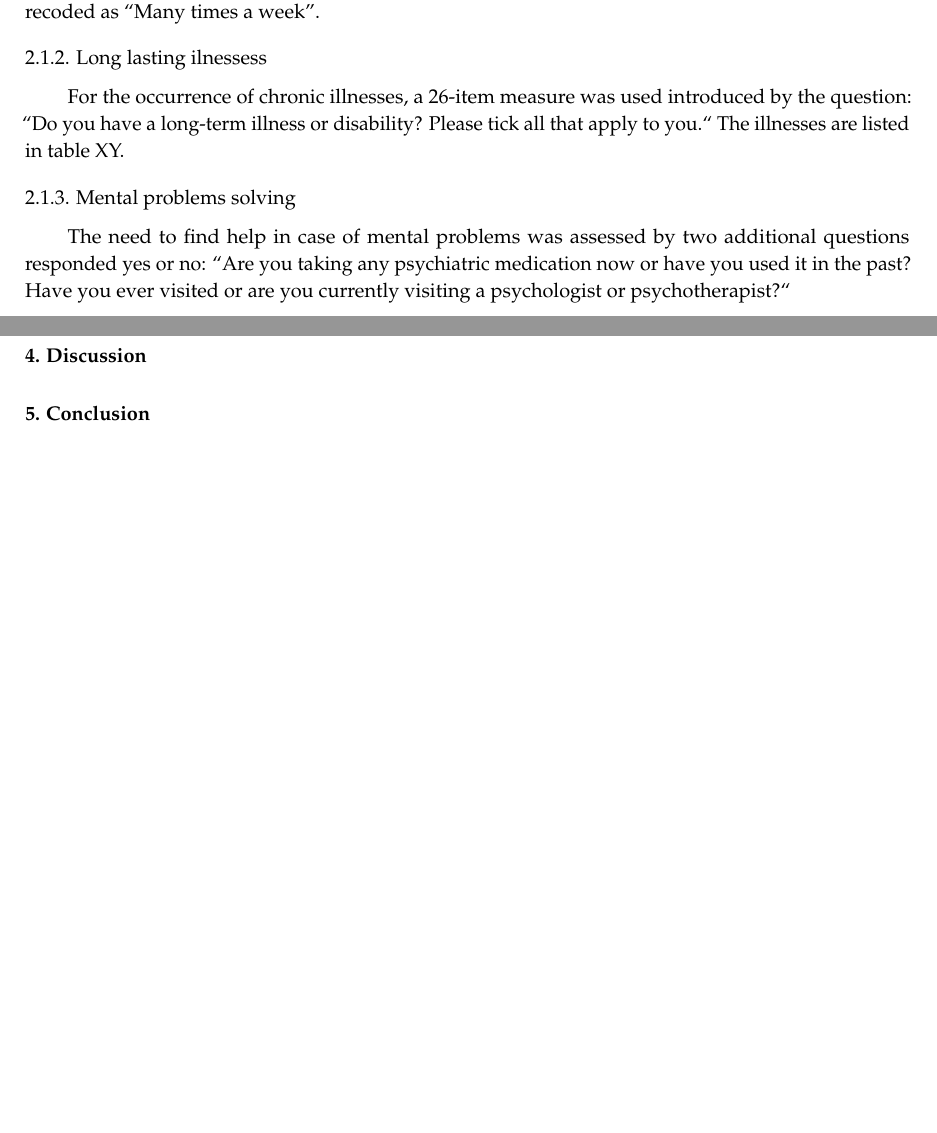
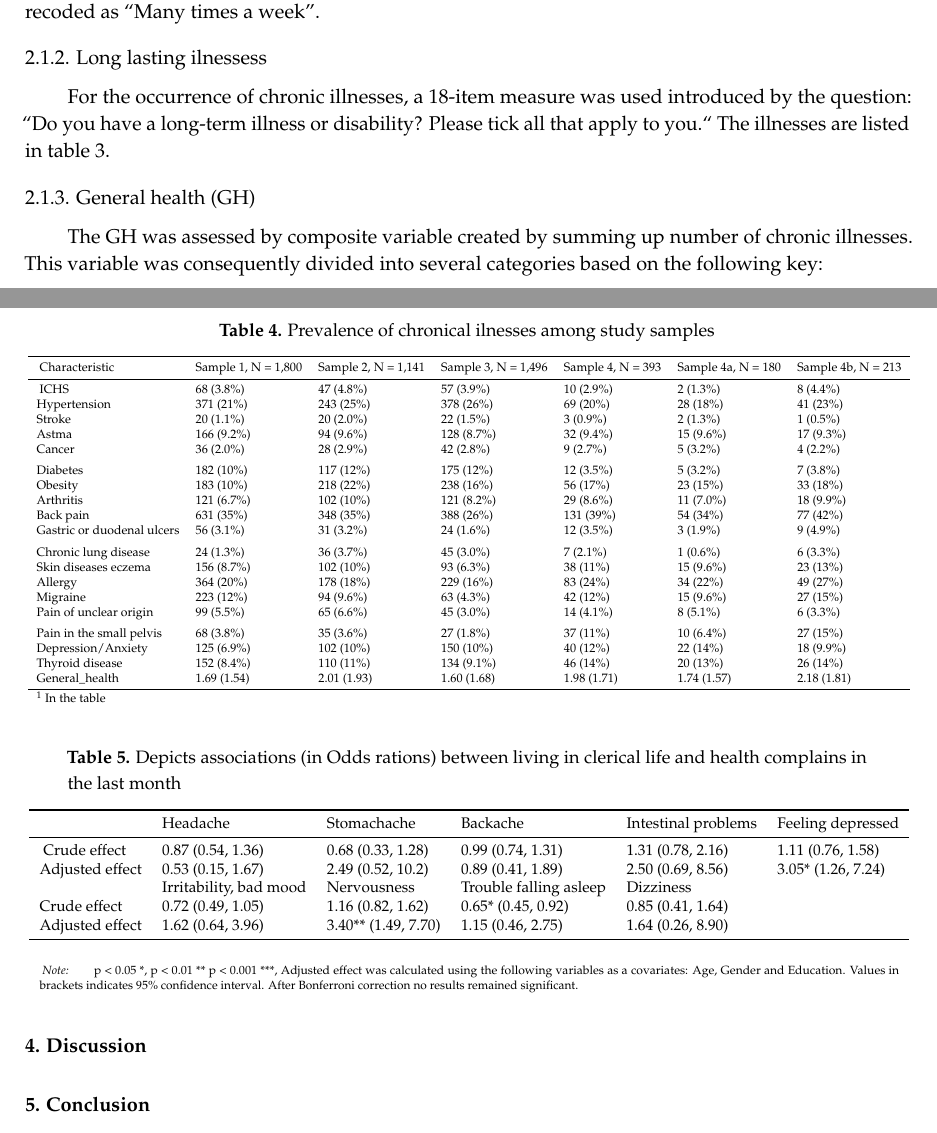
Before and after one commit to Lukas-Novak/Consecrated_life_today, a LaTeX paper (Consecrated life today/Consecrated_life_today.tex): two parts of pages 2 and 6 of 9 before the commit and two parts of pages 2 and 7 of 9 after it, joined at a grey line, cut so that both start at the same text, the shorter picture padded with empty space. Compiled offline with pdfLaTeX.

Commit message:
finishing health complains table

```diff
--- a/Consecrated life today/Consecrated_life_today.tex
+++ b/Consecrated life today/Consecrated_life_today.tex
@@ -77,8 +77,8 @@
 
 %=================================================================
 % Full title of the paper (Capitalized)
-\Title{Consecrated life today. Comparision of general health
-characteristics between non clerical and clerical samples}
+\Title{General health characteristics of religious Sisters and Brothers.
+Comparison between samples of non consecrated and consecrated persons}
 
 % Authors, for the paper (add full first names)
 \Author{Dana
@@ -94,10 +94,10 @@ Tavel$^{1,\ddagger,}$\href{https://orcid.org/0000-0001-7072-001X}{\orcidicon}}
 \address{%
 $^{1}$ \quad Palacky University Olomouc - Social Health Institute
 Correspondence Univerzitni 244/22, 771 11, Olomouc, Czech
-Republic; \href{mailto:dana.jaksicova@oushi.upol.cz}{\nolinkurl{dana.jaksicova@oushi.upol.cz}}\\
+Republic; \href{mailto:lukas.novak@oushi.upol.cz}{\nolinkurl{lukas.novak@oushi.upol.cz}}\\
 }
 % Contact information of the corresponding author
-\corres{Correspondence: \href{mailto:dana.jaksicova@oushi.upol.cz}{\nolinkurl{dana.jaksicova@oushi.upol.cz}};
+\corres{Correspondence: \href{mailto:lukas.novak@oushi.upol.cz}{\nolinkurl{lukas.novak@oushi.upol.cz}};
 Tel.: +XX-000-00-0000.}
 
 % Current address and/or shared authorship
@@ -277,19 +277,17 @@ week'' up to 5: ``every day'' were recoded as ``Many times a week''.
 \hypertarget{long-lasting-ilnessess}{%
 \subsubsection{Long lasting ilnessess}\label{long-lasting-ilnessess}}
 
-For the occurrence of chronic illnesses, a 26-item measure was used
+For the occurrence of chronic illnesses, a 18-item measure was used
 introduced by the question: ``Do you have a long-term illness or
 disability? Please tick all that apply to you.`` The illnesses are
-listed in table XY.
+listed in table 3.
 
-\hypertarget{mental-problems-solving}{%
-\subsubsection{Mental problems solving}\label{mental-problems-solving}}
+\hypertarget{general-health-gh}{%
+\subsubsection{General health (GH)}\label{general-health-gh}}
 
-The need to find help in case of mental problems was assessed by two
-additional questions responded yes or no: ``Are you taking any
-psychiatric medication now or have you used it in the past? Have you
-ever visited or are you currently visiting a psychologist or
-psychotherapist?{}``
+The GH was assessed by composite variable created by summing up number
+of chronic illnesses. This variable was consequently divided into
+several categories based on the following key:
 
 \hypertarget{chronotype}{%
 \subsubsection{Chronotype}\label{chronotype}}
@@ -502,0 +489 @@ Adjusted effect & 0.97 (0.53, 1.78) & 0.22 (0.03, 1.17) & 1.51 (0.50, 4.29) & 0.
+ & Pain in the small pelvis & Hypertension & Diabetes & Arthritis & Thyroid disease\\
@@ -502,0 +493 @@ Adjusted effect & 0.97 (0.53, 1.78) & 0.22 (0.03, 1.17) & 1.51 (0.50, 4.29) & 0.
+ & Depression/Anxiety & Migraine & Pain of unclear origin & Cancer & \\
@@ -502,0 +499 @@ Adjusted effect & 0.97 (0.53, 1.78) & 0.22 (0.03, 1.17) & 1.51 (0.50, 4.29) & 0.
+ & Gastric or duodenal ulcers & Chronic lung disease & Skin diseases eczema & Allergy & \\
@@ -503,3 +503,4 @@ Adjusted effect & 0.97 (0.53, 1.78) & 0.22 (0.03, 1.17) & 1.51 (0.50, 4.29) & 0.
 \end{tabular}
 \begin{tablenotes}[para]
 \item \textit{Note:}
+\item p < 0.05 *, p < 0.01 ** p < 0.001 ***, Adjusted effect was calculated using the following variables as a covariates: Age, Gender and Education. Values in brackets indicates 95\% confidence interval. After Bonferroni correction all results in the first row (execpt Thyroid disease) and variable obesity remained significant. All others were non - significant.
@@ -513 +512,14 @@ Adjusted effect & 0.97 (0.53, 1.78) & 0.22 (0.03, 1.17) & 1.51 (0.50, 4.29) & 0.
 
+\caption{\label{tab:prevalence table}Prevalence of chronical ilnesses among study samples}
+\centering
+\resizebox{\linewidth}{!}{
+\fontsize{5}{7}\selectfont
+\begin{tabular}[t]{lllllll}
+\toprule{}
+Characteristic & Sample 1, N = 1,800 & Sample 2, N = 1,141 & Sample 3, N = 1,496 & Sample 4, N = 393 & Sample 4a, N = 180 & Sample 4b, N = 213\\
+\midrule{}
+ICHS & 68 (3.8\%) & 47 (4.8\%) & 57 (3.9\%) & 10 (2.9\%) & 2 (1.3\%) & 8 (4.4\%)\\
+Hypertension & 371 (21\%) & 243 (25\%) & 378 (26\%) & 69 (20\%) & 28 (18\%) & 41 (23\%)\\
+Stroke & 20 (1.1\%) & 20 (2.0\%) & 22 (1.5\%) & 3 (0.9\%) & 2 (1.3\%) & 1 (0.5\%)\\
+Astma & 166 (9.2\%) & 94 (9.6\%) & 128 (8.7\%) & 32 (9.4\%) & 15 (9.6\%) & 17 (9.3\%)\\
+Cancer & 36 (2.0\%) & 28 (2.9\%) & 42 (2.8\%) & 9 (2.7\%) & 5 (3.2\%) & 4 (2.2\%)\\
@@ -523 +526,6 @@ stroke & 20 (1.1\%) & 20 (2.0\%) & 22 (1.5\%) & 3 (0.9\%)\\
 \addlinespace
+Diabetes & 182 (10\%) & 117 (12\%) & 175 (12\%) & 12 (3.5\%) & 5 (3.2\%) & 7 (3.8\%)\\
+Obesity & 183 (10\%) & 218 (22\%) & 238 (16\%) & 56 (17\%) & 23 (15\%) & 33 (18\%)\\
+Arthritis & 121 (6.7\%) & 102 (10\%) & 121 (8.2\%) & 29 (8.6\%) & 11 (7.0\%) & 18 (9.9\%)\\
+Back pain & 631 (35\%) & 348 (35\%) & 388 (26\%) & 131 (39\%) & 54 (34\%) & 77 (42\%)\\
+Gastric or duodenal ulcers & 56 (3.1\%) & 31 (3.2\%) & 24 (1.6\%) & 12 (3.5\%) & 3 (1.9\%) & 9 (4.9\%)\\
@@ -529 +532,6 @@ arthritis & 121 (6.7\%) & 102 (10\%) & 121 (8.2\%) & 29 (8.6\%)\\
 \addlinespace
+Chronic lung disease & 24 (1.3\%) & 36 (3.7\%) & 45 (3.0\%) & 7 (2.1\%) & 1 (0.6\%) & 6 (3.3\%)\\
+Skin diseases eczema & 156 (8.7\%) & 102 (10\%) & 93 (6.3\%) & 38 (11\%) & 15 (9.6\%) & 23 (13\%)\\
+Allergy & 364 (20\%) & 178 (18\%) & 229 (16\%) & 83 (24\%) & 34 (22\%) & 49 (27\%)\\
+Migraine & 223 (12\%) & 94 (9.6\%) & 63 (4.3\%) & 42 (12\%) & 15 (9.6\%) & 27 (15\%)\\
+Pain of unclear origin & 99 (5.5\%) & 65 (6.6\%) & 45 (3.0\%) & 14 (4.1\%) & 8 (5.1\%) & 6 (3.3\%)\\
@@ -535 +538,5 @@ allergy & 364 (20\%) & 178 (18\%) & 229 (16\%) & 83 (24\%)\\
 \addlinespace
+Pain in the small pelvis & 68 (3.8\%) & 35 (3.6\%) & 27 (1.8\%) & 37 (11\%) & 10 (6.4\%) & 27 (15\%)\\
+Depression/Anxiety & 125 (6.9\%) & 102 (10\%) & 150 (10\%) & 40 (12\%) & 22 (14\%) & 18 (9.9\%)\\
+Thyroid disease & 152 (8.4\%) & 110 (11\%) & 134 (9.1\%) & 46 (14\%) & 20 (13\%) & 26 (14\%)\\
+General\_health & 1.69 (1.54) & 2.01 (1.93) & 1.60 (1.68) & 1.98 (1.71) & 1.74 (1.57) & 2.18 (1.81)\\
@@ -543,7 +543,31 @@ General\_health & 1.00 (1.00, 3.00) & 2.00 (1.00, 3.00) & 1.00 (0.00, 2.00) & 2.
 \bottomrule
-\multicolumn{5}{l}{\rule{0pt}{1em}\textsuperscript{1} n (\%); Median (IQR)}\\
+\multicolumn{7}{l}{\rule{0pt}{1em}\textsuperscript{1} In the table}\\{}
+\end{tabular}}
+\end{table}
+
+\begin{table}[!h]
+
+\caption{\label{tab:Print regres tab 2}Depicts associations (in Odds rations) between living in clerical life and health complains in the last month}
+\centering
+\resizebox{\linewidth}{!}{
+\fontsize{7}{9}\selectfont
+\begin{threeparttable}
+\begin{tabular}[t]{llllll}
+\toprule{}
+ & Headache & Stomachache & Backache & Intestinal problems & Feeling depressed\\
+\midrule{}
+Crude effect & 0.87 (0.54, 1.36) & 0.68 (0.33, 1.28) & 0.99 (0.74, 1.31) & 1.31 (0.78, 2.16) & 1.11 (0.76, 1.58)\\
+Adjusted effect & 0.53 (0.15, 1.67) & 2.49 (0.52, 10.2) & 0.89 (0.41, 1.89) & 2.50 (0.69, 8.56) & 3.05* (1.26, 7.24)\\
+ & Irritability, bad mood & Nervousness & Trouble falling asleep & Dizziness & \\
+Crude effect & 0.72 (0.49, 1.05) & 1.16 (0.82, 1.62) & 0.65* (0.45, 0.92) & 0.85 (0.41, 1.64) & \\
+Adjusted effect & 1.62 (0.64, 3.96) & 3.40** (1.49, 7.70) & 1.15 (0.46, 2.75) & 1.64 (0.26, 8.90) & \\
+\bottomrule{}
 \end{tabular}
-\endgroup{}
+\begin{tablenotes}[para]
+\item \textit{Note:}
+\item p < 0.05 *, p < 0.01 ** p < 0.001 ***, Adjusted effect was calculated using the following variables as a covariates: Age, Gender and Education. Values in brackets indicates 95\% confidence interval. After Bonferroni correction no results remained significant.
+\end{tablenotes}
+\end{threeparttable}}
 \end{table}
 
 porovnat řeholníky slováky s řeholníky čechy
```
Also changed, not shown: Consecrated life today/Consecrated_life_today.pdf, Consecrated life today/Consecrated_life_today_files/figure-latex/Homoscedasticity_and_other_assumptions cons-1.pdf, Consecrated life today/Consecrated_life_today_files/figure-latex/Homoscedasticity_and_other_assumptions cons-2.pdf, Consecrated life today/Consecrated_life_today_files/figure-latex/Homoscedasticity_and_other_assumptions cons-3.pdf, Consecrated life today/Consecrated_life_today_files/figure-latex/Homoscedasticity_and_other_assumptions cons-4.pdf, Consecrated life today/Consecrated_life_today_files/figure-latex/Homoscedasticity_and_other_assumptions pa-1.pdf, Consecrated life today/Consecrated_life_today_files/figure-latex/Homoscedasticity_and_other_assumptions pa-2.pdf, Consecrated life today/Consecrated_life_today_files/figure-latex/Homoscedasticity_and_other_assumptions pa-3.pdf, Consecrated life today/Consecrated_life_today_files/figure-latex/Homoscedasticity_and_other_assumptions pa-4.pdf, Consecrated life today/Consecrated_life_today_files/figure-latex/Homoscedasticity_and_other_assumptions-1.pdf, Consecrated life today/Consecrated_life_today_files/figure-latex/Homoscedasticity_and_other_assumptions-2.pdf, Consecrated life today/Consecrated_life_today_files/figure-latex/Homoscedasticity_and_other_assumptions-3.pdf, Consecrated life today/Consecrated_life_today_files/figure-latex/Homoscedasticity_and_other_assumptions-4.pdf, Consecrated life today/Consecrated_life_today.tex (101 more changed lines), 3 other files.
